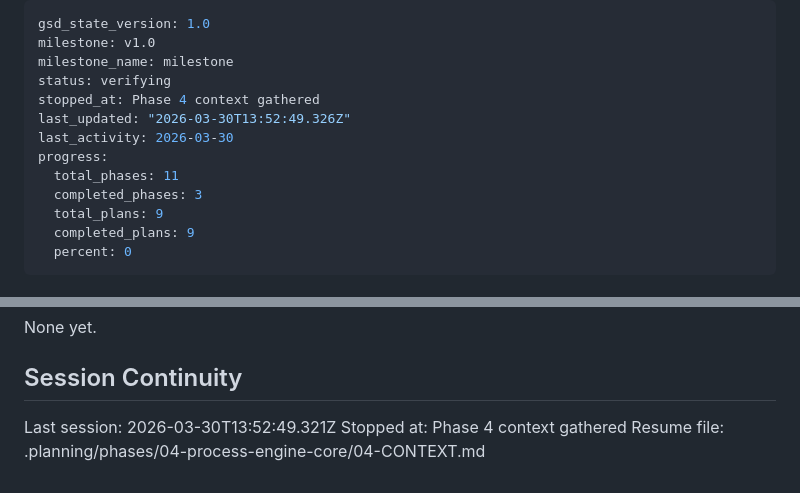
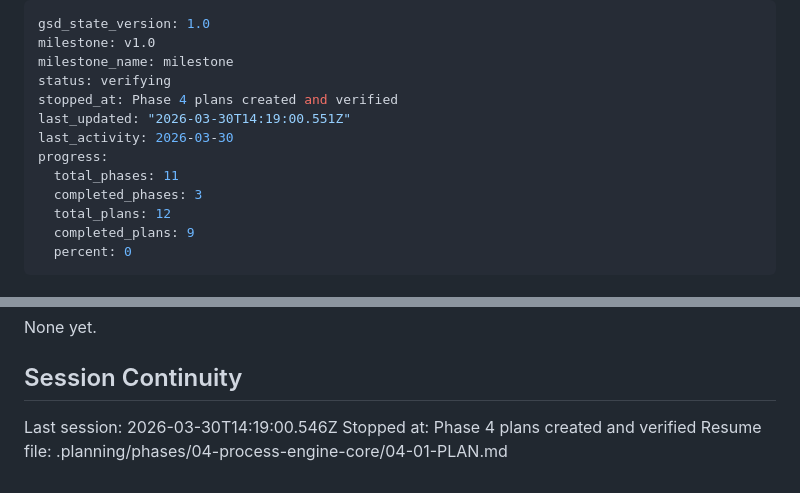
Before and after one commit to Hi2Otaku/documentum, a Markdown page: .planning/STATE.md, 2 parts joined by grey strips. Drawn GitHub-style.

Commit message:
docs(state): record phase 4 planning session

```diff
--- a/.planning/STATE.md
+++ b/.planning/STATE.md
@@ -3,13 +3,13 @@ gsd_state_version: 1.0
 milestone: v1.0
 milestone_name: milestone
 status: verifying
-stopped_at: Phase 4 context gathered
-last_updated: "2026-03-30T13:52:49.326Z"
+stopped_at: Phase 4 plans created and verified
+last_updated: "2026-03-30T14:19:00.551Z"
 last_activity: 2026-03-30
 progress:
   total_phases: 11
   completed_phases: 3
-  total_plans: 9
+  total_plans: 12
   completed_plans: 9
   percent: 0
 ---
@@ -99,6 +99,6 @@ None yet.
 
 ## Session Continuity
 
-Last session: 2026-03-30T13:52:49.321Z
-Stopped at: Phase 4 context gathered
-Resume file: .planning/phases/04-process-engine-core/04-CONTEXT.md
+Last session: 2026-03-30T14:19:00.546Z
+Stopped at: Phase 4 plans created and verified
+Resume file: .planning/phases/04-process-engine-core/04-01-PLAN.md
```
